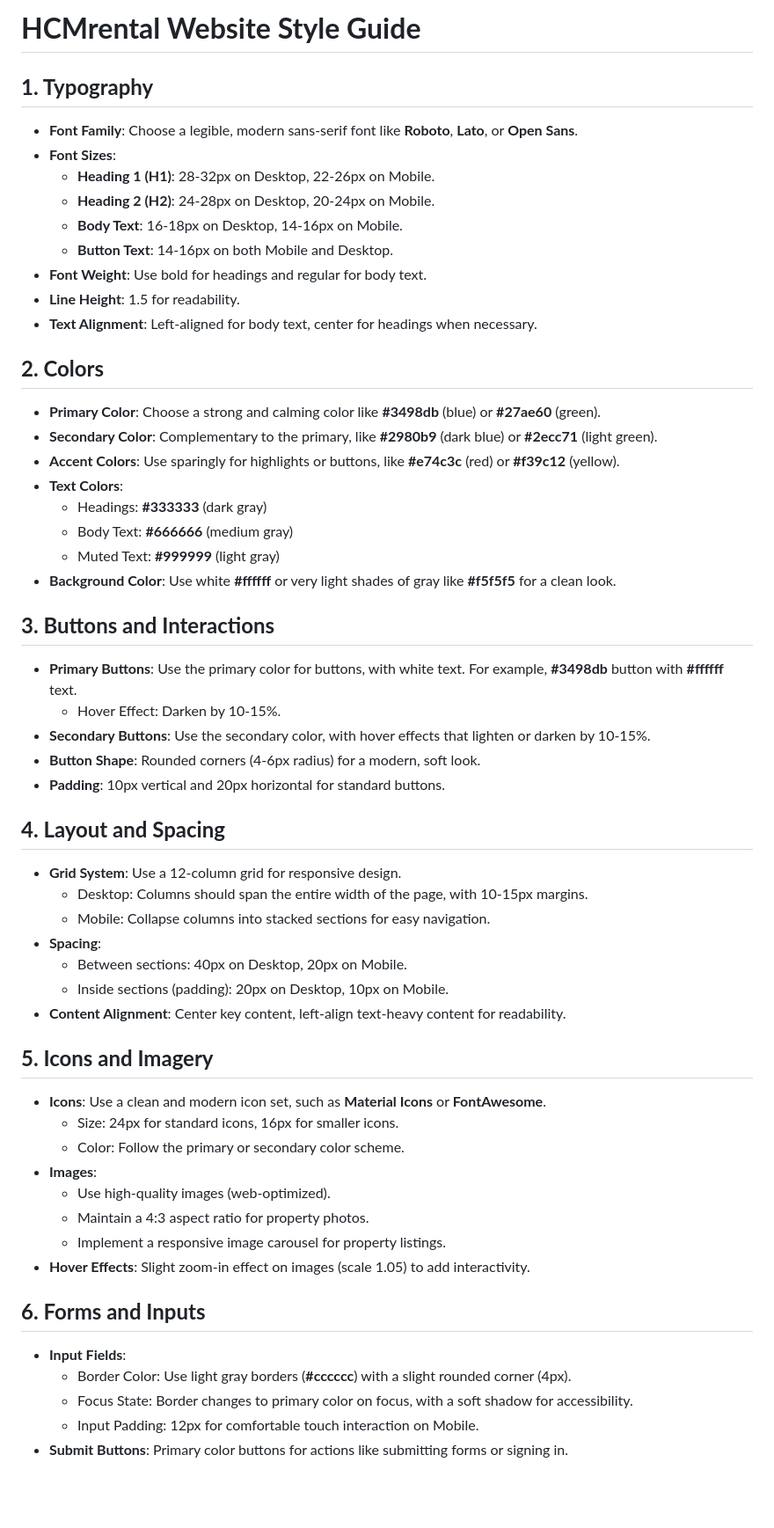
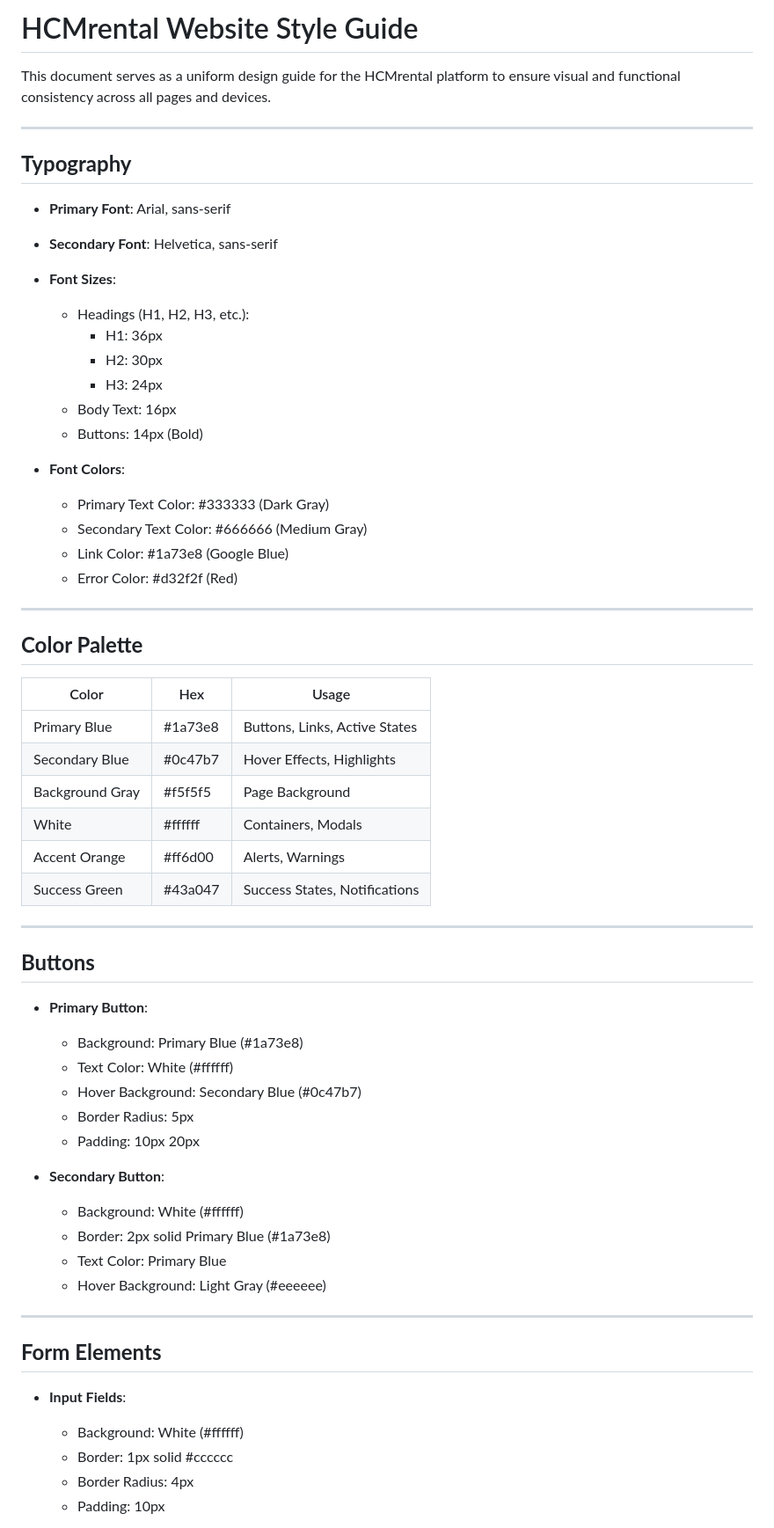
Before and after one commit to Kenpham1506/HCMrental, a Markdown page: plans/design_plans.md, the part around one of its changes. Shown at 88% size. Drawn GitHub-style; blank space fills up the shorter version.

```diff
--- a/plans/design_plans.md
+++ b/plans/design_plans.md
@@ -1,62 +1,64 @@
-# **HCMrental Website Style Guide**
+# HCMrental Website Style Guide
 
-## **1. Typography**
+This document serves as a uniform design guide for the HCMrental platform to ensure visual and functional consistency across all pages and devices.
 
-- **Font Family**: Choose a legible, modern sans-serif font like **Roboto**, **Lato**, or **Open Sans**.
+---
+
+## **Typography**
+
+- **Primary Font**: Arial, sans-serif
+- **Secondary Font**: Helvetica, sans-serif
 - **Font Sizes**:
-  - **Heading 1 (H1)**: 28-32px on Desktop, 22-26px on Mobile.
-  - **Heading 2 (H2)**: 24-28px on Desktop, 20-24px on Mobile.
-  - **Body Text**: 16-18px on Desktop, 14-16px on Mobile.
-  - **Button Text**: 14-16px on both Mobile and Desktop.
-- **Font Weight**: Use bold for headings and regular for body text.
-- **Line Height**: 1.5 for readability.
-- **Text Alignment**: Left-aligned for body text, center for headings when necessary.
+  - Headings (H1, H2, H3, etc.):
+    - H1: 36px
+    - H2: 30px
+    - H3: 24px
+  - Body Text: 16px
+  - Buttons: 14px (Bold)
 
-## **2. Colors**
+- **Font Colors**:
+  - Primary Text Color: #333333 (Dark Gray)
+  - Secondary Text Color: #666666 (Medium Gray)
+  - Link Color: #1a73e8 (Google Blue)
+  - Error Color: #d32f2f (Red)
 
-- **Primary Color**: Choose a strong and calming color like **#3498db** (blue) or **#27ae60** (green).
-- **Secondary Color**: Complementary to the primary, like **#2980b9** (dark blue) or **#2ecc71** (light green).
-- **Accent Colors**: Use sparingly for highlights or buttons, like **#e74c3c** (red) or **#f39c12** (yellow).
-- **Text Colors**:
-  - Headings: **#333333** (dark gray)
-  - Body Text: **#666666** (medium gray)
-  - Muted Text: **#999999** (light gray)
-- **Background Color**: Use white **#ffffff** or very light shades of gray like **#f5f5f5** for a clean look.
+---
 
-## **3. Buttons and Interactions**
+## **Color Palette**
 
-- **Primary Buttons**: Use the primary color for buttons, with white text. For example, **#3498db** button with **#ffffff** text.
-  - Hover Effect: Darken by 10-15%.
-- **Secondary Buttons**: Use the secondary color, with hover effects that lighten or darken by 10-15%.
-- **Button Shape**: Rounded corners (4-6px radius) for a modern, soft look.
-- **Padding**: 10px vertical and 20px horizontal for standard buttons.
+| Color           | Hex     | Usage                         |
+|-----------------|---------|-------------------------------|
+| Primary Blue    | #1a73e8 | Buttons, Links, Active States |
+| Secondary Blue  | #0c47b7 | Hover Effects, Highlights     |
+| Background Gray | #f5f5f5 | Page Background               |
+| White           | #ffffff | Containers, Modals            |
+| Accent Orange   | #ff6d00 | Alerts, Warnings              |
+| Success Green   | #43a047 | Success States, Notifications |
 
-## **4. Layout and Spacing**
+---
 
-- **Grid System**: Use a 12-column grid for responsive design.
-  - Desktop: Columns should span the entire width of the page, with 10-15px margins.
-  - Mobile: Collapse columns into stacked sections for easy navigation.
-- **Spacing**:
-  - Between sections: 40px on Desktop, 20px on Mobile.
-  - Inside sections (padding): 20px on Desktop, 10px on Mobile.
-- **Content Alignment**: Center key content, left-align text-heavy content for readability.
+## **Buttons**
 
-## **5. Icons and Imagery**
+- **Primary Button**:
+  - Background: Primary Blue (#1a73e8)
+  - Text Color: White (#ffffff)
+  - Hover Background: Secondary Blue (#0c47b7)
+  - Border Radius: 5px
+  - Padding: 10px 20px
 
-- **Icons**: Use a clean and modern icon set, such as **Material Icons** or **FontAwesome**.
-  - Size: 24px for standard icons, 16px for smaller icons.
-  - Color: Follow the primary or secondary color scheme.
-- **Images**:
-  - Use high-quality images (web-optimized).
-  - Maintain a 4:3 aspect ratio for property photos.
-  - Implement a responsive image carousel for property listings.
-- **Hover Effects**: Slight zoom-in effect on images (scale 1.05) to add interactivity.
+- **Secondary Button**:
+  - Background: White (#ffffff)
+  - Border: 2px solid Primary Blue (#1a73e8)
+  - Text Color: Primary Blue
+  - Hover Background: Light Gray (#eeeeee)
 
-## **6. Forms and Inputs**
+---
+
+## **Form Elements**
 
 - **Input Fields**:
-  - Border Color: Use light gray borders (**#cccccc**) with a slight rounded corner (4px).
-  - Focus State: Border changes to primary color on focus, with a soft shadow for accessibility.
-  - Input Padding: 12px for comfortable touch interaction on Mobile.
-- **Submit Buttons**: Primary color buttons for actions like submitting forms or signing in.
+  - Background: White (#ffffff)
+  - Border: 1px solid #cccccc
+  - Border Radius: 4px
+  - Padding: 10px
 
```
Also changed, not shown: other parts of plans/design_plans.md (+81 -22 lines).
